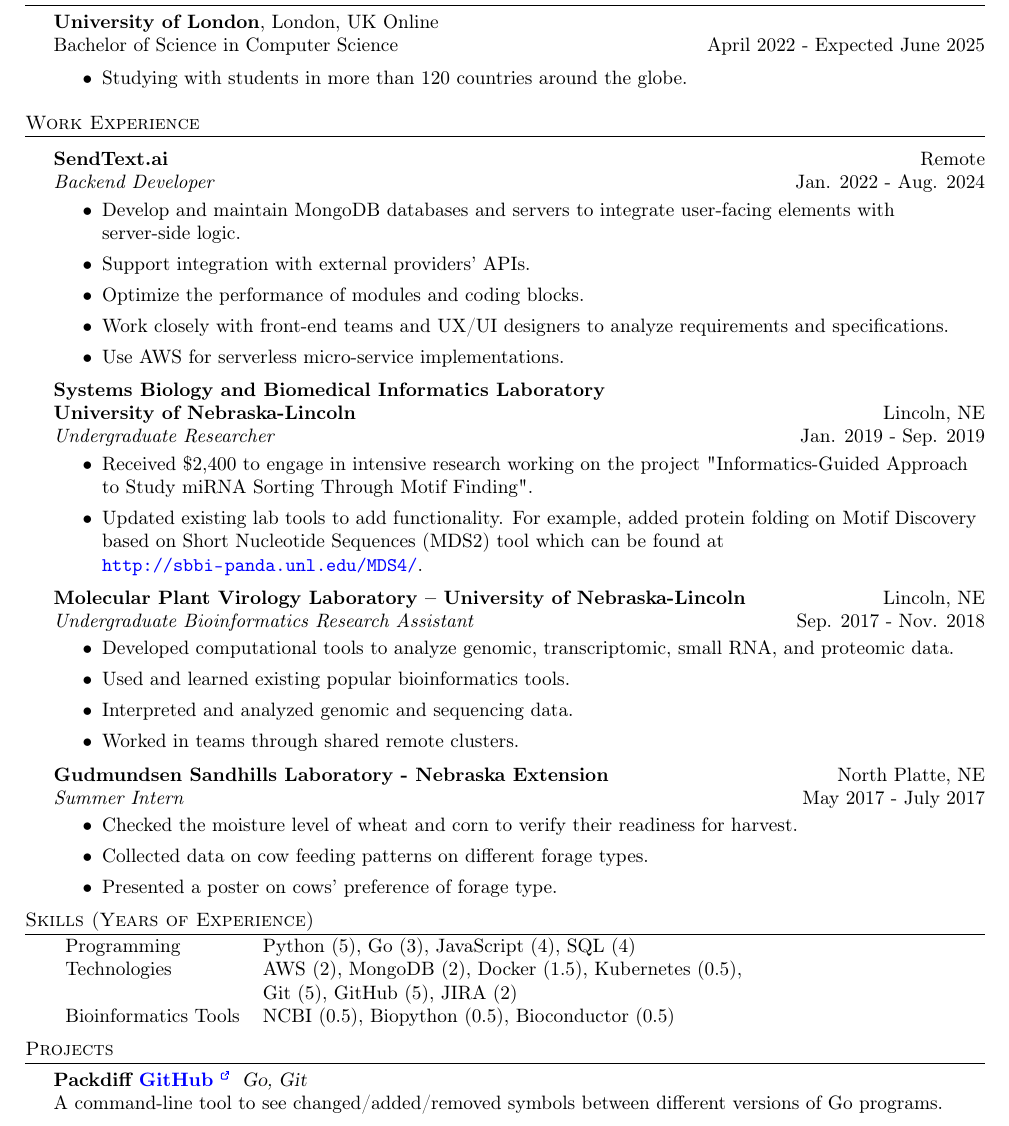
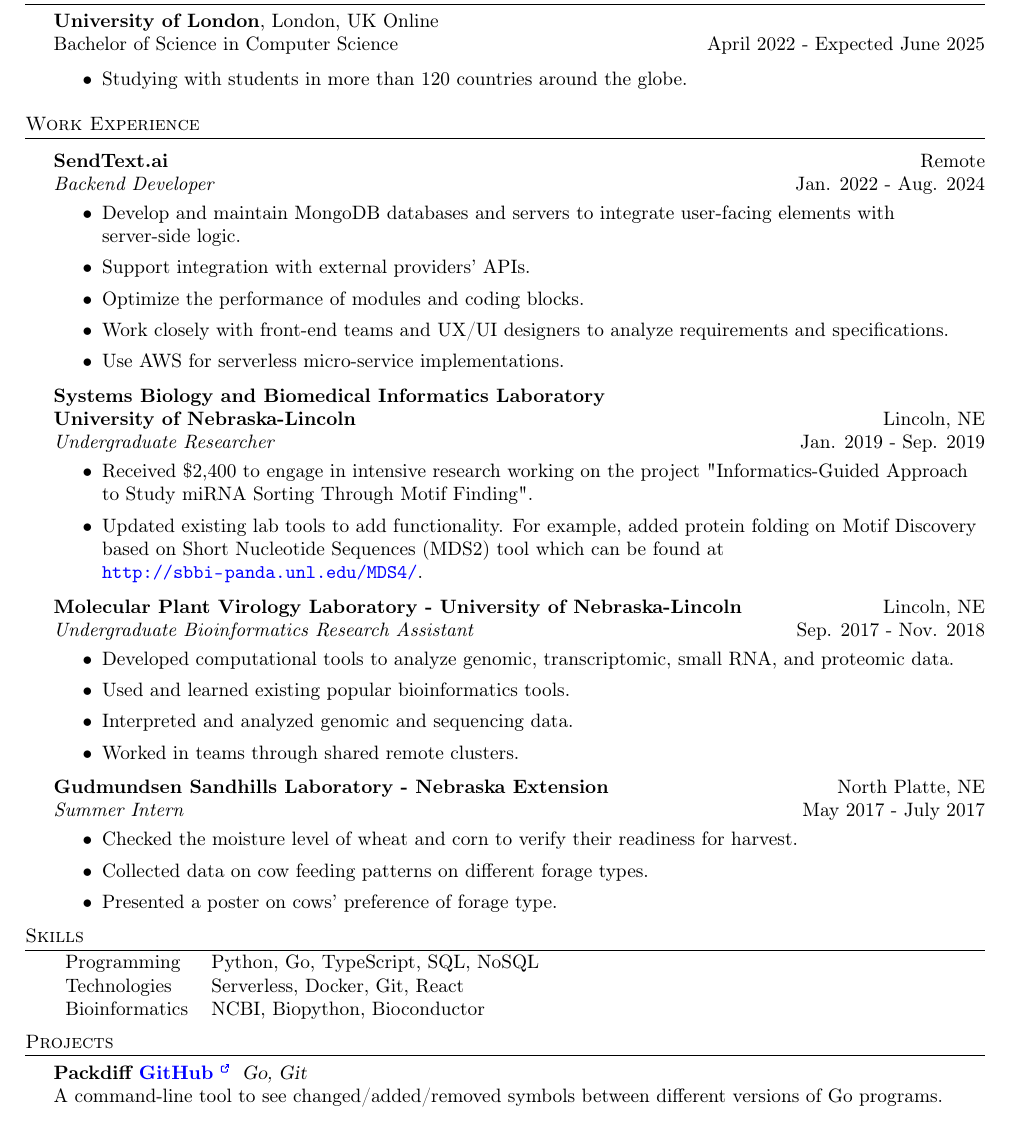
Before and after one commit to duxum/christiandukunde.com, a LaTeX CV (_data/resume.tex): part of the page, cut so that both start at the same text. Compiled offline with pdfLaTeX.

Commit message:
Update resume

```diff
--- a/_data/resume.tex
+++ b/_data/resume.tex
@@ -118,7 +118,7 @@ Bachelor of Science in Computer Science \hfill April 2022 - Expected June 2025\\
 \vspace{-1mm}
 \begin{itemize} \itemsep 1pt
 	\item Develop and maintain MongoDB databases and servers to integrate user-facing elements with server-side logic.
-	\item Support integration with external providers’ APIs.
+	\item Support integration with external providers' APIs.
 	\item Optimize the performance of modules and coding blocks.
 	\item Work closely with front-end teams and UX/UI designers to analyze requirements and specifications.
 	\item Use AWS for serverless micro-service implementations.
@@ -132,7 +132,7 @@ Bachelor of Science in Computer Science \hfill April 2022 - Expected June 2025\\
 	\item Updated existing lab tools to add functionality. For example, added protein folding on Motif Discovery based on Short Nucleotide Sequences (MDS2) tool which can be found at \url{http://sbbi-panda.unl.edu/MDS4/}.
 \end{itemize}
 
-\textbf{Molecular Plant Virology Laboratory – University of Nebraska-Lincoln} \hfill Lincoln, NE\\
+\textbf{Molecular Plant Virology Laboratory - University of Nebraska-Lincoln} \hfill Lincoln, NE\\
 \textit{Undergraduate Bioinformatics Research Assistant} \hfill Sep. 2017 - Nov. 2018\\
 \vspace{-1mm}
 \begin{itemize} \itemsep 1pt
@@ -148,15 +148,14 @@ Bachelor of Science in Computer Science \hfill April 2022 - Expected June 2025\\
 \begin{itemize} \itemsep 1pt
 	\item Checked the moisture level of wheat and corn to verify their readiness for harvest.
 	\item Collected data on cow feeding patterns on different forage types.
-	\item Presented a poster on cows’ preference of forage type.
+	\item Presented a poster on cows' preference of forage type.
 \end{itemize}
 
-\header{Skills (Years of Experience)}
+\header{Skills}
 \begin{tabular}{ l l }
-	Programming & Python (5), Go (3), JavaScript (4), SQL (4) \\
-	Technologies & AWS (2), MongoDB (2), Docker (1.5), Kubernetes (0.5), \\
-	 & Git (5), GitHub (5), JIRA (2) \\
-	Bioinformatics Tools & NCBI (0.5), Biopython (0.5), Bioconductor (0.5) \\
+	Programming & Python, Go, TypeScript, SQL, NoSQL \\
+	Technologies & Serverless, Docker, Git, React \\
+	Bioinformatics & NCBI, Biopython, Bioconductor \\
 \end{tabular}
 \vspace{2mm}
 
```
Also changed, not shown: 1 other file.
